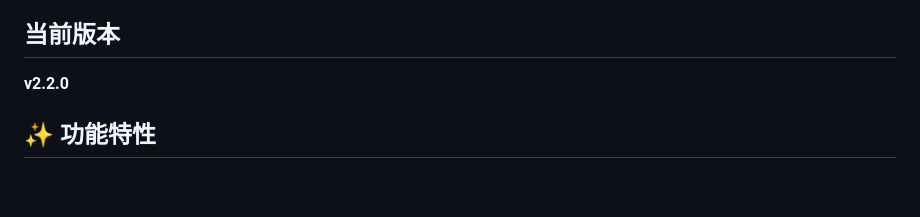
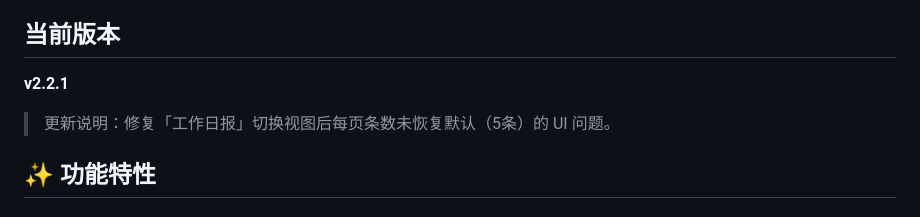
Before and after one commit to Soulor0725/knowledge_base, a Markdown page: README.md, the part around the change. Rendered like a GitHub page; blank space fills up the shorter version.

Commit message:
Bump version to v2.2.1
- Update README, VERSION.md, RELEASE_NOTES.md

Co-authored-by: Copilot <223556219+Copilot@users.noreply.github.com>

```diff
--- a/README.md
+++ b/README.md
@@ -4,7 +4,9 @@
 
 ## 当前版本
 
-**v2.2.0**
+**v2.2.1**
+
+> 更新说明：修复「工作日报」切换视图后每页条数未恢复默认（5条）的 UI 问题。
 
 ## ✨ 功能特性
 
```
Also changed, not shown: RELEASE_NOTES.md (+9 -0 lines), VERSION.md (+8 -1 lines).
